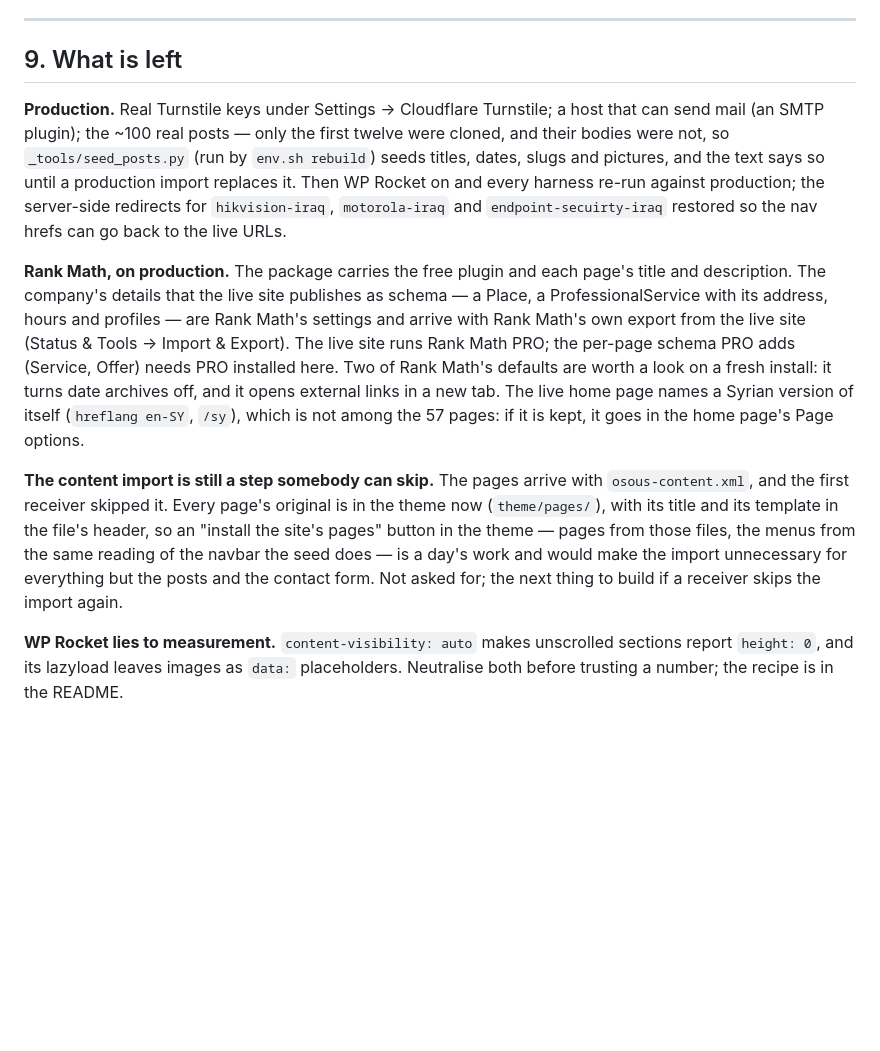
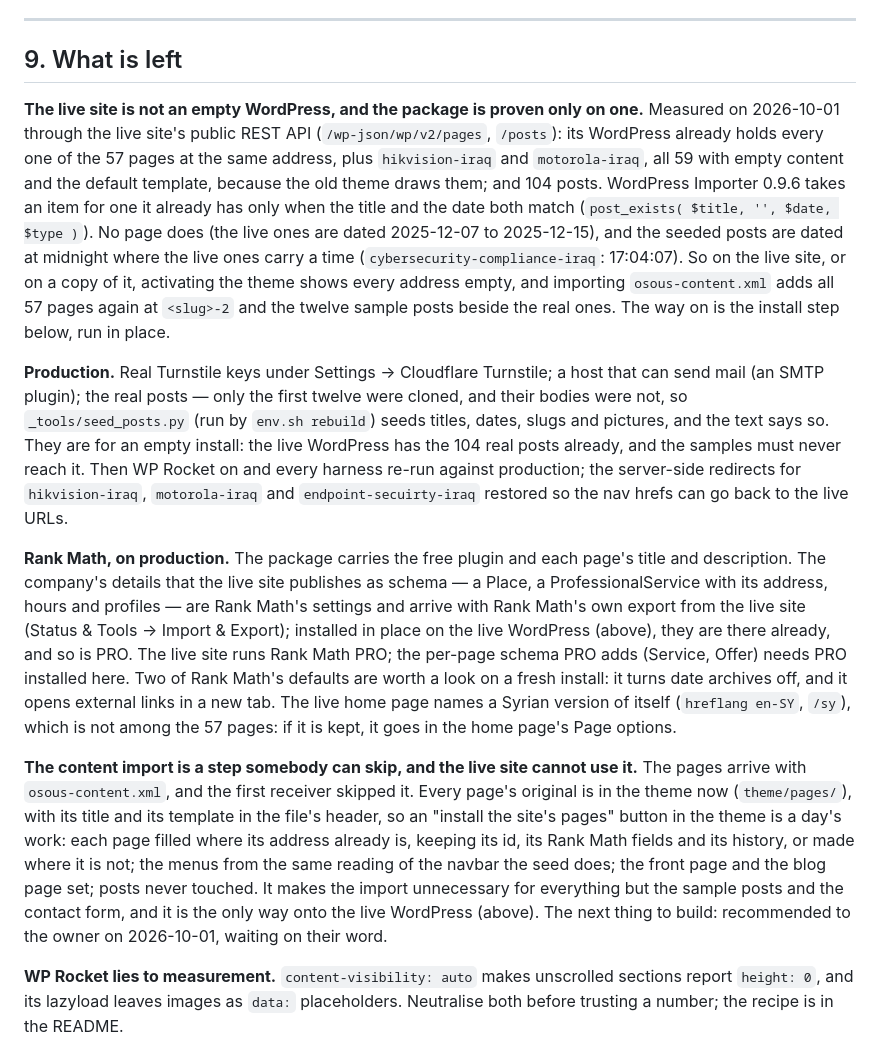
Before and after one commit to hla-sh93/osous-tech-website, a Markdown page: AGENTS.md, the part around the change. GitHub-like rendering; blank space fills up the shorter version.

Commit message:
What is left: the live WordPress already holds the 57 pages, so the import cannot go onto it
Measured through the live site's public REST API: all 57 pages at the same
addresses with empty content, and 104 posts whose dates carry a time. The
importer matches on title and date, so it would add every page again at
<slug>-2 and the sample posts beside the real ones. The install step that
fills each page in place is the way on.

Co-Authored-By: Claude Opus 5.5 <noreply@anthropic.com>

```diff
--- a/AGENTS.md
+++ b/AGENTS.md
@@ -1266,10 +1266,24 @@ is the commit `c9b7a97`.
 
 ## 9. What is left
 
+**The live site is not an empty WordPress, and the package is proven only on one.**
+Measured on 2026-10-01 through the live site's public REST API (`/wp-json/wp/v2/pages`,
+`/posts`): its WordPress already holds every one of the 57 pages at the same address, plus
+`hikvision-iraq` and `motorola-iraq`, all 59 with empty content and the default template,
+because the old theme draws them; and 104 posts. WordPress Importer 0.9.6 takes an item
+for one it already has only when the title and the date both match
+(`post_exists( $title, '', $date, $type )`). No page does (the live ones are dated
+2025-12-07 to 2025-12-15), and the seeded posts are dated at midnight where the live ones
+carry a time (`cybersecurity-compliance-iraq`: 17:04:07). So on the live site, or on a
+copy of it, activating the theme shows every address empty, and importing
+`osous-content.xml` adds all 57 pages again at `<slug>-2` and the twelve sample posts
+beside the real ones. The way on is the install step below, run in place.
+
 **Production.** Real Turnstile keys under Settings → Cloudflare Turnstile; a host that can
-send mail (an SMTP plugin); the ~100 real posts — only the first twelve were cloned, and
-their bodies were not, so `_tools/seed_posts.py` (run by `env.sh rebuild`) seeds titles,
-dates, slugs and pictures, and the text says so until a production import replaces it.
+send mail (an SMTP plugin); the real posts — only the first twelve were cloned, and their
+bodies were not, so `_tools/seed_posts.py` (run by `env.sh rebuild`) seeds titles, dates,
+slugs and pictures, and the text says so. They are for an empty install: the live
+WordPress has the 104 real posts already, and the samples must never reach it.
 Then WP Rocket on and every harness re-run against production; the
 server-side redirects for `hikvision-iraq`, `motorola-iraq` and `endpoint-secuirty-iraq`
 restored so the nav hrefs can go back to the live URLs.
@@ -1277,20 +1291,24 @@ restored so the nav hrefs can go back to the live URLs.
 **Rank Math, on production.** The package carries the free plugin and each page's title
 and description. The company's details that the live site publishes as schema — a Place,
 a ProfessionalService with its address, hours and profiles — are Rank Math's settings and
-arrive with Rank Math's own export from the live site (Status & Tools → Import & Export).
+arrive with Rank Math's own export from the live site (Status & Tools → Import & Export);
+installed in place on the live WordPress (above), they are there already, and so is PRO.
 The live site runs Rank Math PRO; the per-page schema PRO adds (Service, Offer) needs PRO
 installed here. Two of Rank Math's defaults are worth a look on a fresh install: it turns
 date archives off, and it opens external links in a new tab. The live home page names a
 Syrian version of itself (`hreflang en-SY`, `/sy`), which is not among the 57 pages: if it
 is kept, it goes in the home page's Page options.
 
-**The content import is still a step somebody can skip.** The pages arrive with
-`osous-content.xml`, and the first receiver skipped it. Every page's original is in the
-theme now (`theme/pages/`), with its title and its template in the file's header, so an
-"install the site's pages" button in the theme — pages from those files, the menus from
-the same reading of the navbar the seed does — is a day's work and would make the import
-unnecessary for everything but the posts and the contact form. Not asked for; the next
-thing to build if a receiver skips the import again.
+**The content import is a step somebody can skip, and the live site cannot use it.**
+The pages arrive with `osous-content.xml`, and the first receiver skipped it. Every page's
+original is in the theme now (`theme/pages/`), with its title and its template in the
+file's header, so an "install the site's pages" button in the theme is a day's work: each
+page filled where its address already is, keeping its id, its Rank Math fields and its
+history, or made where it is not; the menus from the same reading of the navbar the seed
+does; the front page and the blog page set; posts never touched. It makes the import
+unnecessary for everything but the sample posts and the contact form, and it is the only
+way onto the live WordPress (above). The next thing to build: recommended to the owner on
+2026-10-01, waiting on their word.
 
 **WP Rocket lies to measurement.** `content-visibility: auto` makes unscrolled sections
 report `height: 0`, and its lazyload leaves images as `data:` placeholders. Neutralise both
```
